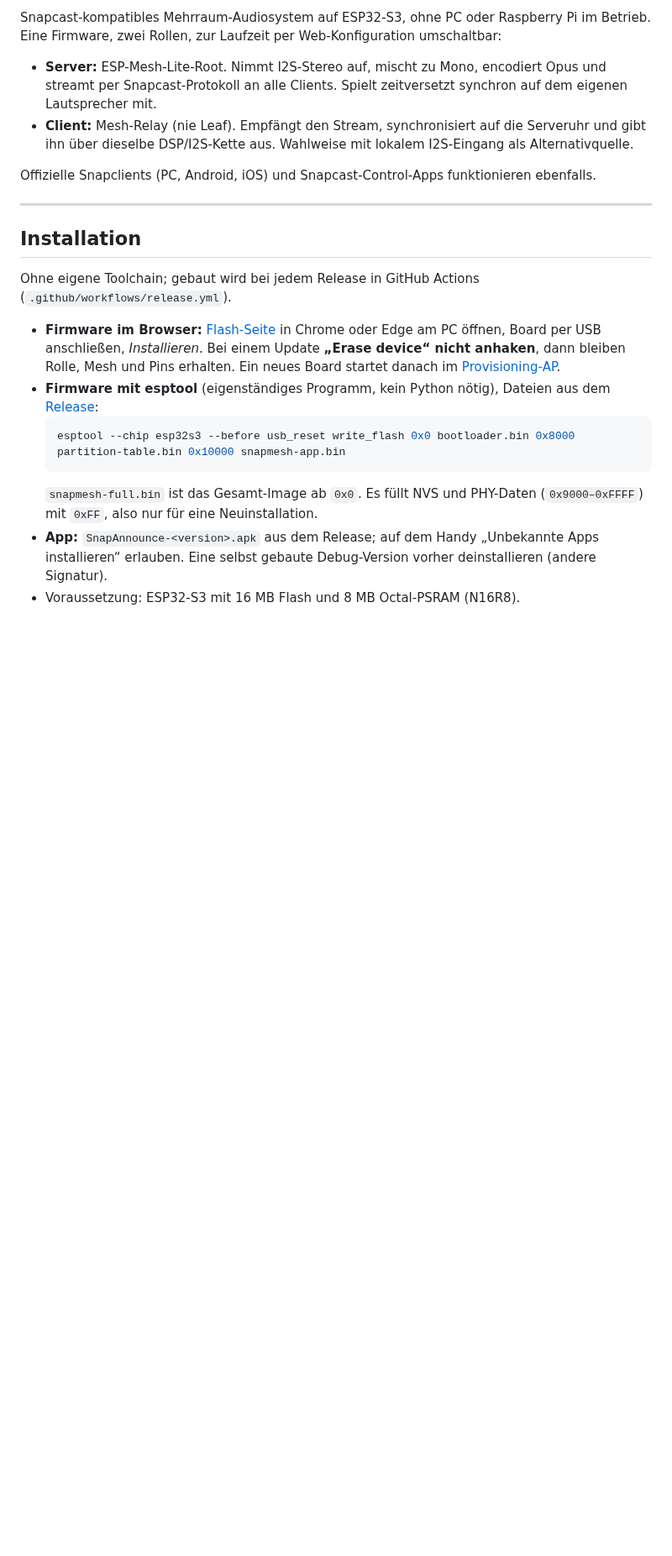
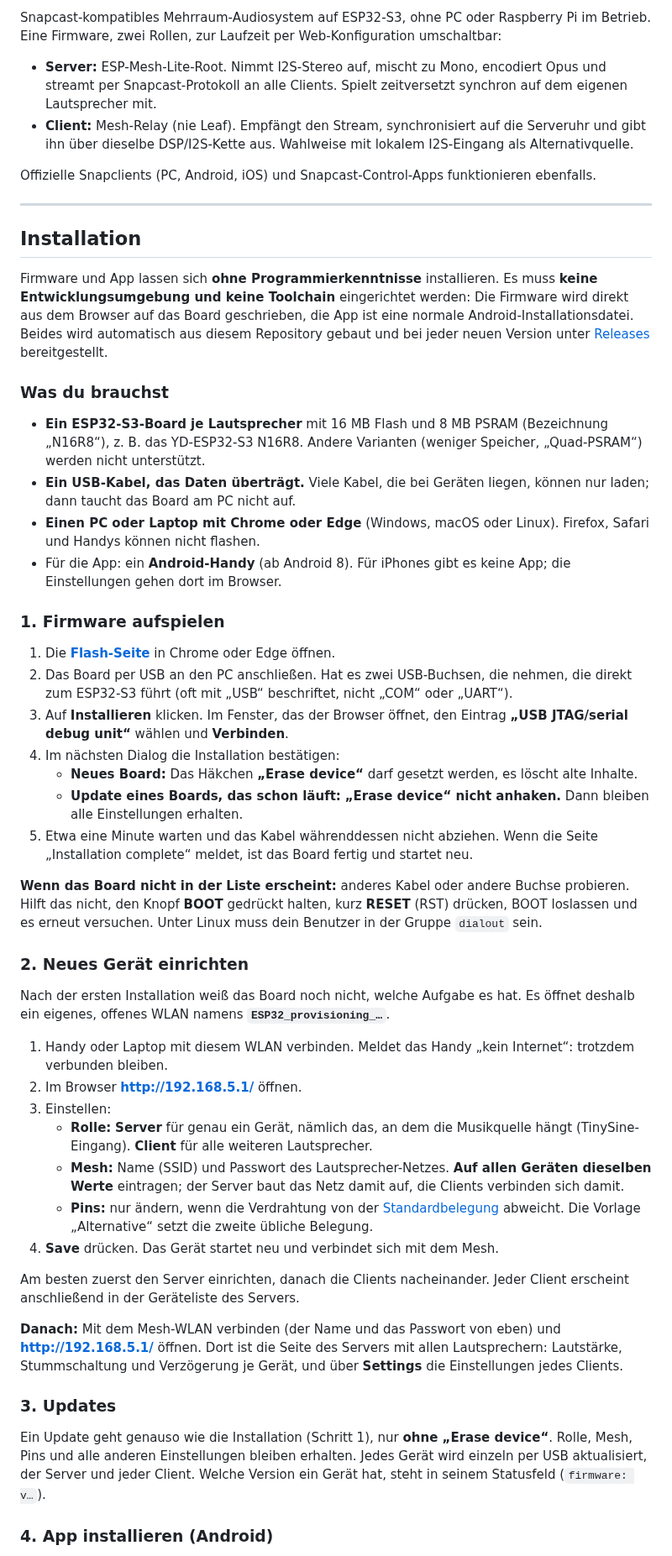
Before and after one commit to pillepalle127/ESP32S3_Mesh_Snapserver, a Markdown page: README.md, the part around one of its changes. Shown at 84% size. GitHub-like rendering; blank space fills up the shorter version.

Commit message:
docs: step-by-step installation for people without a technical background
The Installation section now says up front that no toolchain or
development setup is needed, lists what is required (N16R8 board, a USB
cable that carries data, Chrome or Edge, an Android phone for the app),
and walks through flashing, setting up a new device through the
provisioning Wi-Fi, updates without "Erase device", and installing the
APK. esptool moves to a section for advanced users.

````diff
--- a/README.md
+++ b/README.md
@@ -16,19 +16,69 @@ Offizielle Snapclients (PC, Android, iOS) und Snapcast-Control-Apps funktioniere
 
 ## Installation
 
-Ohne eigene Toolchain; gebaut wird bei jedem Release in GitHub Actions (`.github/workflows/release.yml`).
+Firmware und App lassen sich **ohne Programmierkenntnisse** installieren. Es muss **keine Entwicklungsumgebung
+und keine Toolchain** eingerichtet werden: Die Firmware wird direkt aus dem Browser auf das Board geschrieben,
+die App ist eine normale Android-Installationsdatei. Beides wird automatisch aus diesem Repository gebaut und
+bei jeder neuen Version unter [Releases](https://github.com/pillepalle127/ESP32S3_Mesh_Snapserver/releases)
+bereitgestellt.
 
-* **Firmware im Browser:** [Flash-Seite](https://pillepalle127.github.io/ESP32S3_Mesh_Snapserver/) in Chrome
-  oder Edge am PC öffnen, Board per USB anschließen, *Installieren*. Bei einem Update **„Erase device“ nicht
-  anhaken**, dann bleiben Rolle, Mesh und Pins erhalten. Ein neues Board startet danach im
-  [Provisioning-AP](#provisioning-ap).
-* **Firmware mit esptool** (eigenständiges Programm, kein Python nötig), Dateien aus dem
-  [Release](https://github.com/pillepalle127/ESP32S3_Mesh_Snapserver/releases):
-  ```bash
-  esptool --chip esp32s3 --before usb_reset write_flash 0x0 bootloader.bin 0x8000 partition-table.bin 0x10000 snapmesh-app.bin
-  ```
-  `snapmesh-full.bin` ist das Gesamt-Image ab `0x0`. Es füllt NVS und PHY-Daten (`0x9000–0xFFFF`) mit `0xFF`,
-  also nur für eine Neuinstallation.
-* **App:** `SnapAnnounce-<version>.apk` aus dem Release; auf dem Handy „Unbekannte Apps installieren“ erlauben.
-  Eine selbst gebaute Debug-Version vorher deinstallieren (andere Signatur).
-* Voraussetzung: ESP32-S3 mit 16 MB Flash und 8 MB Octal-PSRAM (N16R8).
+### Was du brauchst
+
+* **Ein ESP32-S3-Board je Lautsprecher** mit 16 MB Flash und 8 MB PSRAM (Bezeichnung „N16R8“), z. B. das
+  YD-ESP32-S3 N16R8. Andere Varianten (weniger Speicher, „Quad-PSRAM“) werden nicht unterstützt.
+* **Ein USB-Kabel, das Daten überträgt.** Viele Kabel, die bei Geräten liegen, können nur laden; dann taucht
+  das Board am PC nicht auf.
+* **Einen PC oder Laptop mit Chrome oder Edge** (Windows, macOS oder Linux). Firefox, Safari und Handys können
+  nicht flashen.
+* Für die App: ein **Android-Handy** (ab Android 8). Für iPhones gibt es keine App; die Einstellungen gehen dort
+  im Browser.
+
+### 1. Firmware aufspielen
+
+1. Die **[Flash-Seite](https://pillepalle127.github.io/ESP32S3_Mesh_Snapserver/)** in Chrome oder Edge öffnen.
+2. Das Board per USB an den PC anschließen. Hat es zwei USB-Buchsen, die nehmen, die direkt zum ESP32-S3 führt
+   (oft mit „USB“ beschriftet, nicht „COM“ oder „UART“).
+3. Auf **Installieren** klicken. Im Fenster, das der Browser öffnet, den Eintrag **„USB JTAG/serial debug
+   unit“** wählen und **Verbinden**.
+4. Im nächsten Dialog die Installation bestätigen:
+   * **Neues Board:** Das Häkchen **„Erase device“** darf gesetzt werden, es löscht alte Inhalte.
+   * **Update eines Boards, das schon läuft:** **„Erase device“ nicht anhaken.** Dann bleiben alle
+     Einstellungen erhalten.
+5. Etwa eine Minute warten und das Kabel währenddessen nicht abziehen. Wenn die Seite „Installation complete“
+   meldet, ist das Board fertig und startet neu.
+
+**Wenn das Board nicht in der Liste erscheint:** anderes Kabel oder andere Buchse probieren. Hilft das nicht,
+den Knopf **BOOT** gedrückt halten, kurz **RESET** (RST) drücken, BOOT loslassen und es erneut versuchen. Unter
+Linux muss dein Benutzer in der Gruppe `dialout` sein.
+
+### 2. Neues Gerät einrichten
+
+Nach der ersten Installation weiß das Board noch nicht, welche Aufgabe es hat. Es öffnet deshalb ein eigenes,
+offenes WLAN namens **`ESP32_provisioning_…`**.
+
+1. Handy oder Laptop mit diesem WLAN verbinden. Meldet das Handy „kein Internet“: trotzdem verbunden bleiben.
+2. Im Browser **http://192.168.5.1/** öffnen.
+3. Einstellen:
+   * **Rolle:** **Server** für genau ein Gerät, nämlich das, an dem die Musikquelle hängt (TinySine-Eingang).
+     **Client** für alle weiteren Lautsprecher.
+   * **Mesh:** Name (SSID) und Passwort des Lautsprecher-Netzes. **Auf allen Geräten dieselben Werte** eintragen;
+     der Server baut das Netz damit auf, die Clients verbinden sich damit.
+   * **Pins:** nur ändern, wenn die Verdrahtung von der [Standardbelegung](#hardware) abweicht. Die Vorlage
+     „Alternative“ setzt die zweite übliche Belegung.
+4. **Save** drücken. Das Gerät startet neu und verbindet sich mit dem Mesh.
+
+Am besten zuerst den Server einrichten, danach die Clients nacheinander. Jeder Client erscheint anschließend in
+der Geräteliste des Servers.
+
+**Danach:** Mit dem Mesh-WLAN verbinden (der Name und das Passwort von eben) und **http://192.168.5.1/**
+öffnen. Dort ist die Seite des Servers mit allen Lautsprechern: Lautstärke, Stummschaltung und Verzögerung je
+Gerät, und über **Settings** die Einstellungen jedes Clients.
+
+### 3. Updates
+
+Ein Update geht genauso wie die Installation (Schritt 1), nur **ohne „Erase device“**. Rolle, Mesh, Pins und
+alle anderen Einstellungen bleiben erhalten. Jedes Gerät wird einzeln per USB aktualisiert, der Server und
+jeder Client. Welche Version ein Gerät hat, steht in seinem Statusfeld (`firmware: v…`).
+
+### 4. App installieren (Android)
+
````
Also changed, not shown: other parts of README.md (+20 -0 lines).
